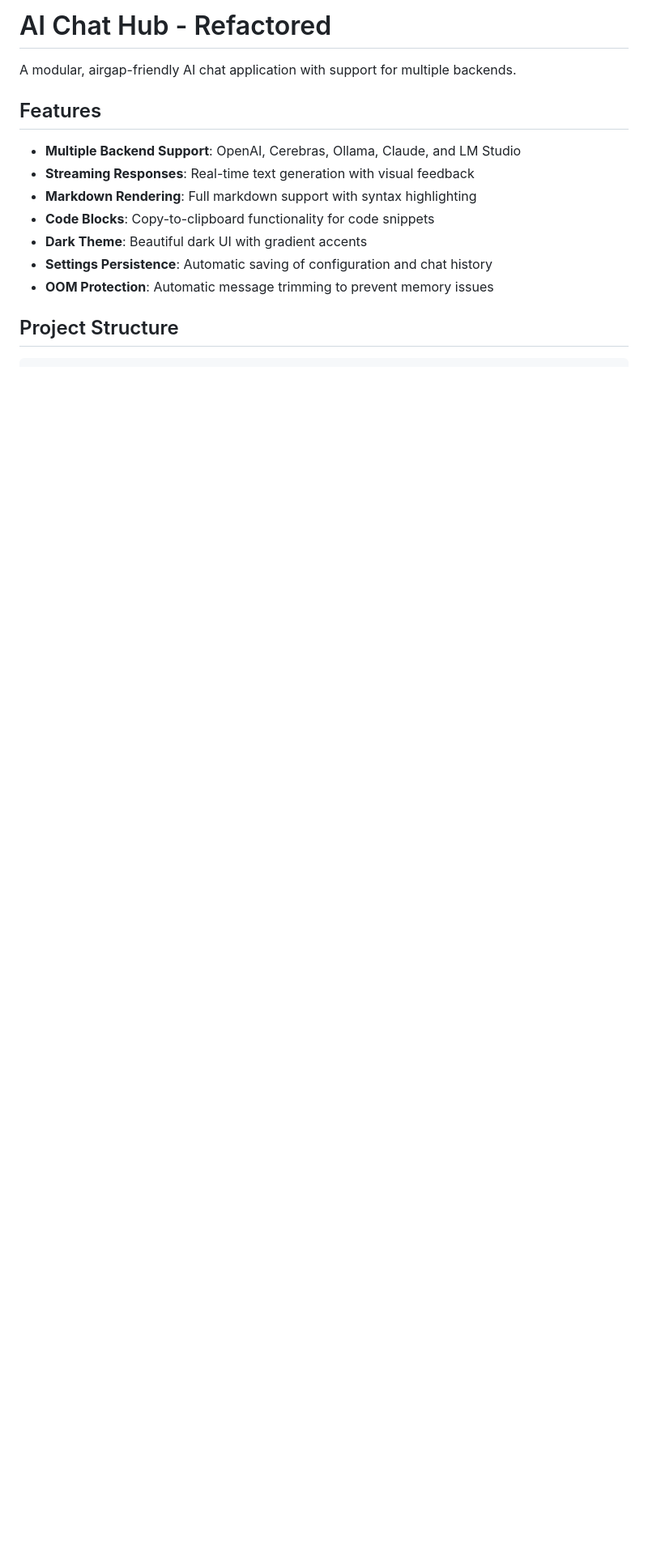
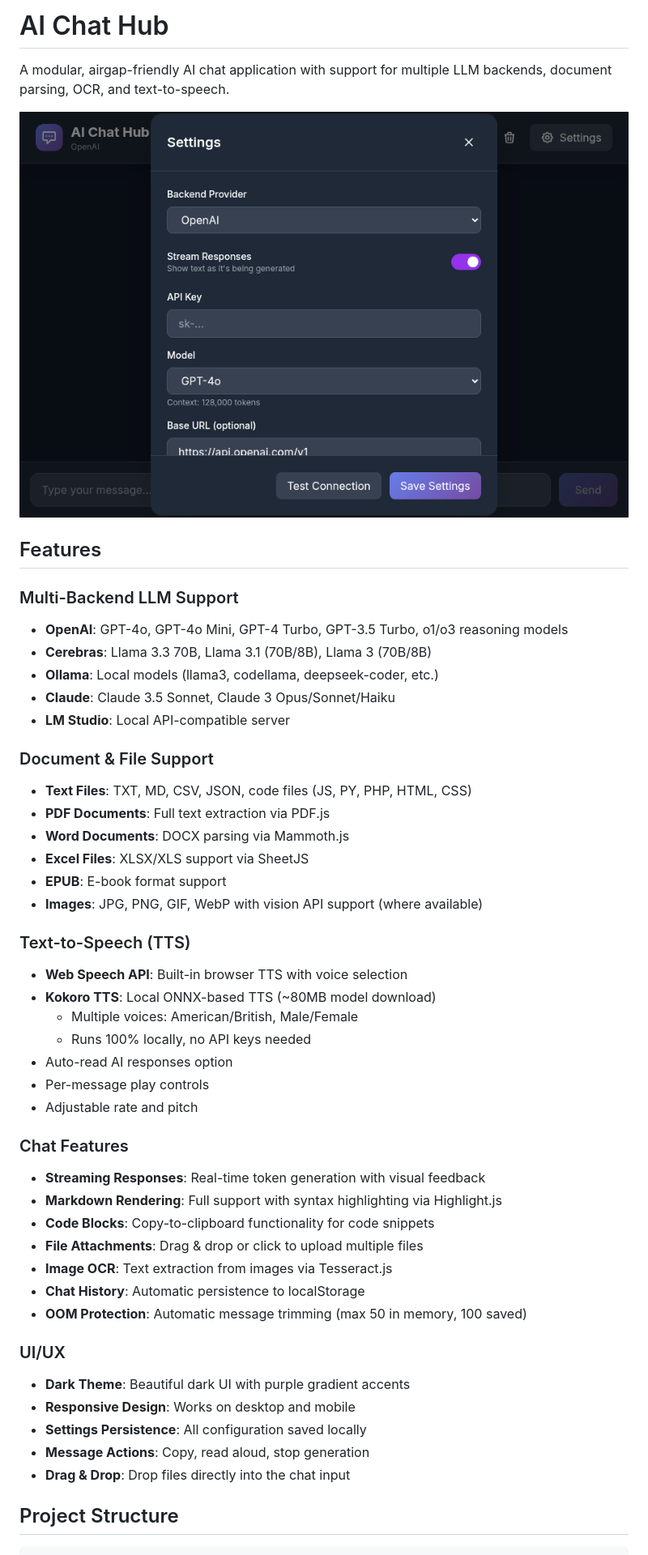
Before and after one commit to ETomberg391/Ecne-AI-Chathub, a Markdown page: README.md, the part around one of its changes. Shown at 81% size. Drawn GitHub-style; blank space fills up the shorter version.

```diff
--- a/README.md
+++ b/README.md
@@ -1,16 +1,50 @@
-# AI Chat Hub - Refactored
+# AI Chat Hub
 
-A modular, airgap-friendly AI chat application with support for multiple backends.
+A modular, airgap-friendly AI chat application with support for multiple LLM backends, document parsing, OCR, and text-to-speech.
+
+![AI Chat Hub](settings_scrolled.png)
 
 ## Features
 
-- **Multiple Backend Support**: OpenAI, Cerebras, Ollama, Claude, and LM Studio
-- **Streaming Responses**: Real-time text generation with visual feedback
-- **Markdown Rendering**: Full markdown support with syntax highlighting
+### Multi-Backend LLM Support
+- **OpenAI**: GPT-4o, GPT-4o Mini, GPT-4 Turbo, GPT-3.5 Turbo, o1/o3 reasoning models
+- **Cerebras**: Llama 3.3 70B, Llama 3.1 (70B/8B), Llama 3 (70B/8B)
+- **Ollama**: Local models (llama3, codellama, deepseek-coder, etc.)
+- **Claude**: Claude 3.5 Sonnet, Claude 3 Opus/Sonnet/Haiku
+- **LM Studio**: Local API-compatible server
+
+### Document & File Support
+- **Text Files**: TXT, MD, CSV, JSON, code files (JS, PY, PHP, HTML, CSS)
+- **PDF Documents**: Full text extraction via PDF.js
+- **Word Documents**: DOCX parsing via Mammoth.js
+- **Excel Files**: XLSX/XLS support via SheetJS
+- **EPUB**: E-book format support
+- **Images**: JPG, PNG, GIF, WebP with vision API support (where available)
+
+### Text-to-Speech (TTS)
+- **Web Speech API**: Built-in browser TTS with voice selection
+- **Kokoro TTS**: Local ONNX-based TTS (~80MB model download)
+  - Multiple voices: American/British, Male/Female
+  - Runs 100% locally, no API keys needed
+- Auto-read AI responses option
+- Per-message play controls
+- Adjustable rate and pitch
+
+### Chat Features
+- **Streaming Responses**: Real-time token generation with visual feedback
+- **Markdown Rendering**: Full support with syntax highlighting via Highlight.js
 - **Code Blocks**: Copy-to-clipboard functionality for code snippets
-- **Dark Theme**: Beautiful dark UI with gradient accents
-- **Settings Persistence**: Automatic saving of configuration and chat history
-- **OOM Protection**: Automatic message trimming to prevent memory issues
+- **File Attachments**: Drag & drop or click to upload multiple files
+- **Image OCR**: Text extraction from images via Tesseract.js
+- **Chat History**: Automatic persistence to localStorage
+- **OOM Protection**: Automatic message trimming (max 50 in memory, 100 saved)
+
+### UI/UX
+- **Dark Theme**: Beautiful dark UI with purple gradient accents
+- **Responsive Design**: Works on desktop and mobile
+- **Settings Persistence**: All configuration saved locally
+- **Message Actions**: Copy, read aloud, stop generation
+- **Drag & Drop**: Drop files directly into the chat input
 
 ## Project Structure
 
```
Also changed, not shown: other parts of README.md (+125 -88 lines).
